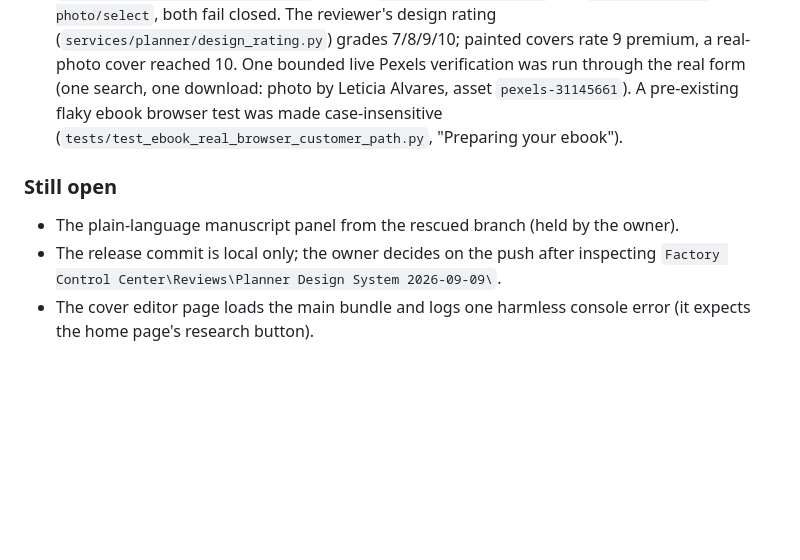
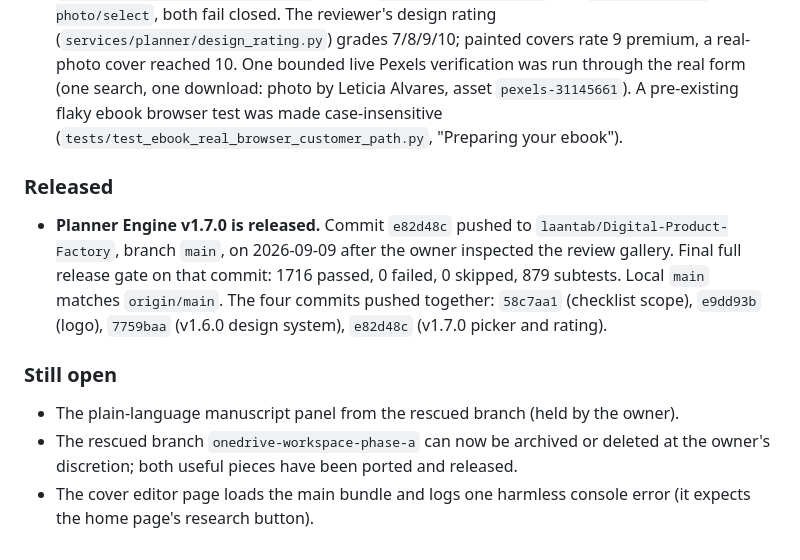
Before and after one commit to laantab/Digital-Product-Factory, a Markdown page: SESSION_HANDOFF_2026-09-09.md, the part around the change. Drawn GitHub-style; blank space fills up the shorter version.

Commit message:
Handoff: record Planner Engine v1.7.0 as released (e82d48c pushed)
Co-Authored-By: Claude Fable 5.1 <noreply@anthropic.com>

```diff
--- a/SESSION_HANDOFF_2026-09-09.md
+++ b/SESSION_HANDOFF_2026-09-09.md
@@ -165,10 +165,20 @@ server if it predates this morning's vocabulary edit.
    A pre-existing flaky ebook browser test was made case-insensitive
    (`tests/test_ebook_real_browser_customer_path.py`, "Preparing your ebook").
 
+### Released
+
+- **Planner Engine v1.7.0 is released.** Commit `e82d48c` pushed to
+  `laantab/Digital-Product-Factory`, branch `main`, on 2026-09-09 after the
+  owner inspected the review gallery. Final full release gate on that commit:
+  1716 passed, 0 failed, 0 skipped, 879 subtests. Local `main` matches
+  `origin/main`. The four commits pushed together: `58c7aa1` (checklist scope),
+  `e9dd93b` (logo), `7759baa` (v1.6.0 design system), `e82d48c` (v1.7.0
+  picker and rating).
+
 ### Still open
 
 - The plain-language manuscript panel from the rescued branch (held by the owner).
-- The release commit is local only; the owner decides on the push after
-  inspecting `Factory Control Center\Reviews\Planner Design System 2026-09-09\`.
+- The rescued branch `onedrive-workspace-phase-a` can now be archived or deleted
+  at the owner's discretion; both useful pieces have been ported and released.
 - The cover editor page loads the main bundle and logs one harmless console
   error (it expects the home page's research button).
```
